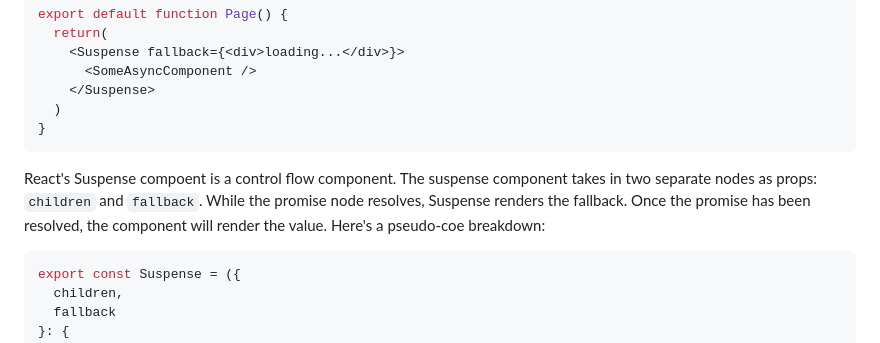
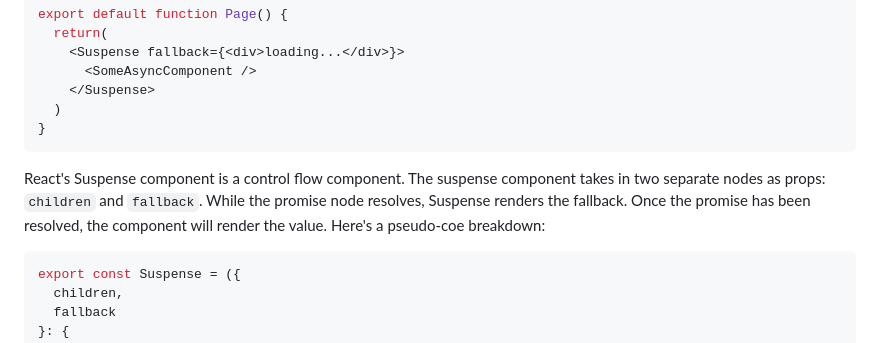
Before and after one commit to dauncy/daniel-blog, a Markdown page: src/posts/controlw-flows.md, the part around the change. GitHub-like rendering.

Commit message:
fix typo

````diff
--- a/src/posts/controlw-flows.md
+++ b/src/posts/controlw-flows.md
@@ -26,7 +26,7 @@ export default function Page() {
 }
 ```
 
-React's Suspense compoent is a control flow component. The suspense component takes in two  separate nodes as props: `children` and `fallback`. While the promise node resolves, Suspense renders the fallback. Once the promise has been resolved, the component will render the value. Here's a pseudo-coe breakdown:
+React's Suspense component is a control flow component. The suspense component takes in two  separate nodes as props: `children` and `fallback`. While the promise node resolves, Suspense renders the fallback. Once the promise has been resolved, the component will render the value. Here's a pseudo-coe breakdown:
 
 ```tsx
 export const Suspense = ({
````
